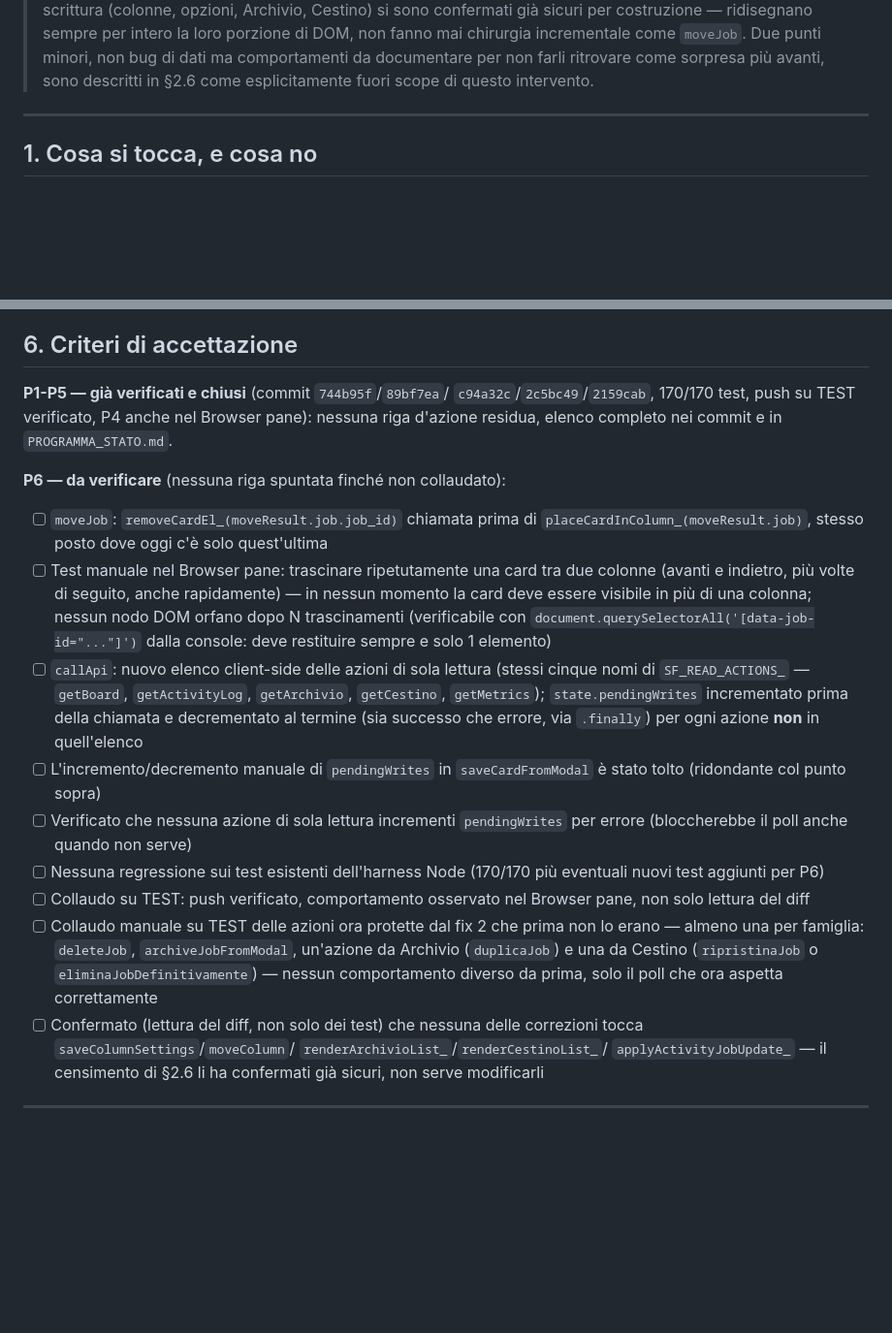
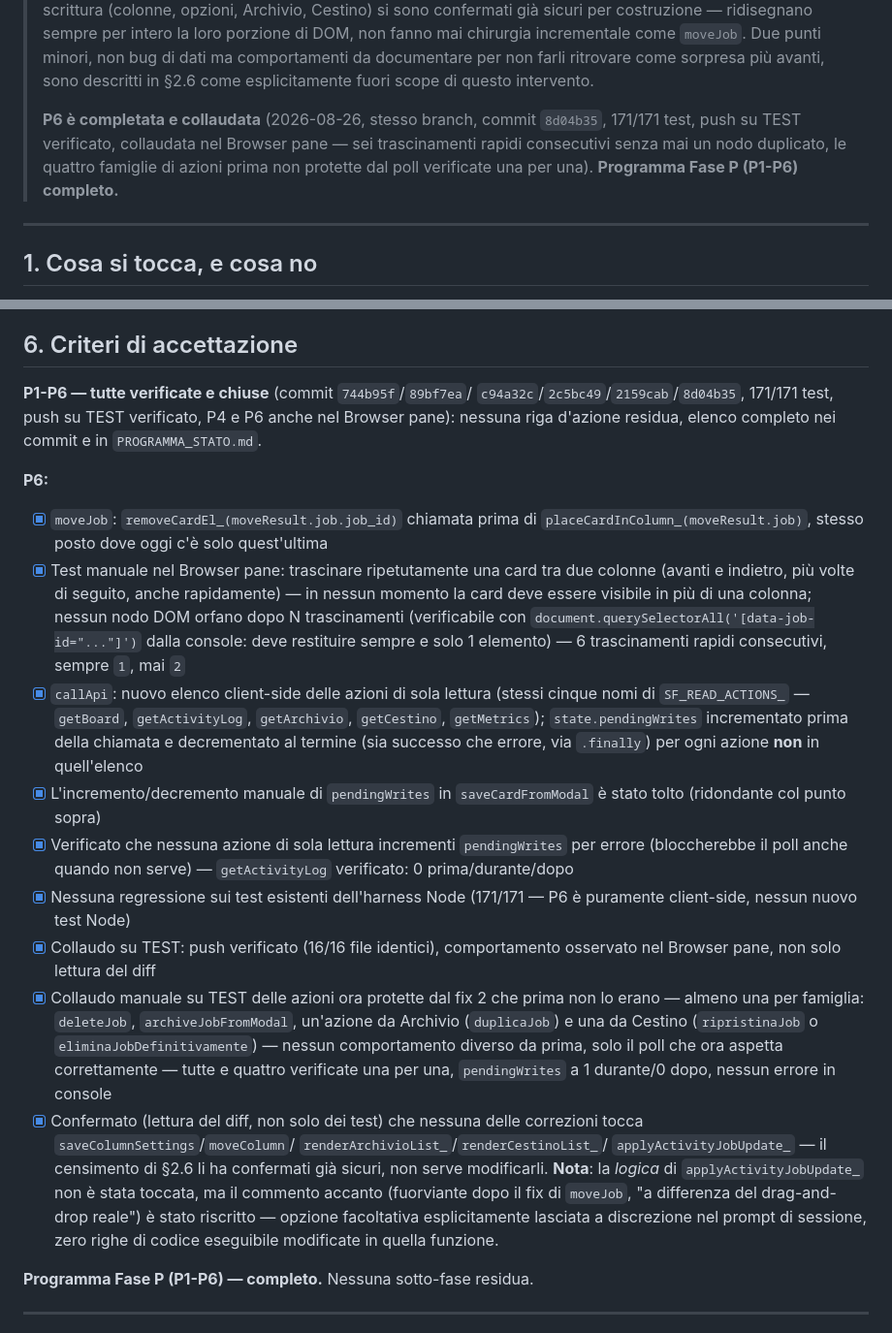
Before and after one commit to MaTorre72/SigmaFlow, a Markdown page: docs/DESIGN_lock_ambiente.md, 2 parts joined by grey strips. Shown at 97% size. GitHub-like rendering; blank space fills up the shorter version.

```diff
--- a/docs/DESIGN_lock_ambiente.md
+++ b/docs/DESIGN_lock_ambiente.md
@@ -78,6 +78,12 @@
 > non bug di dati ma comportamenti da documentare per non farli
 > ritrovare come sorpresa più avanti, sono descritti in §2.6 come
 > esplicitamente fuori scope di questo intervento.
+>
+> **P6 è completata e collaudata** (2026-08-26, stesso branch, commit
+> `8d04b35`, 171/171 test, push su TEST verificato, collaudata nel
+> Browser pane — sei trascinamenti rapidi consecutivi senza mai un nodo
+> duplicato, le quattro famiglie di azioni prima non protette dal poll
+> verificate una per una). **Programma Fase P (P1-P6) completo.**
 
 ---
 
@@ -468,48 +474,57 @@ storico (§2.1-§2.5). Resta da fare P6:
 
 ## 6. Criteri di accettazione
 
-**P1-P5 — già verificati e chiusi** (commit `744b95f`/`89bf7ea`/
-`c94a32c`/`2c5bc49`/`2159cab`, 170/170 test, push su TEST verificato, P4
-anche nel Browser pane): nessuna riga d'azione residua, elenco completo
-nei commit e in `PROGRAMMA_STATO.md`.
+**P1-P6 — tutte verificate e chiuse** (commit `744b95f`/`89bf7ea`/
+`c94a32c`/`2c5bc49`/`2159cab`/`8d04b35`, 171/171 test, push su TEST
+verificato, P4 e P6 anche nel Browser pane): nessuna riga d'azione
+residua, elenco completo nei commit e in `PROGRAMMA_STATO.md`.
 
-**P6 — da verificare** (nessuna riga spuntata finché non collaudato):
+**P6:**
 
-- [ ] `moveJob`: `removeCardEl_(moveResult.job.job_id)` chiamata prima
+- [x] `moveJob`: `removeCardEl_(moveResult.job.job_id)` chiamata prima
       di `placeCardInColumn_(moveResult.job)`, stesso posto dove oggi
       c'è solo quest'ultima
-- [ ] Test manuale nel Browser pane: trascinare ripetutamente una card
+- [x] Test manuale nel Browser pane: trascinare ripetutamente una card
       tra due colonne (avanti e indietro, più volte di seguito, anche
       rapidamente) — in nessun momento la card deve essere visibile in
       più di una colonna; nessun nodo DOM orfano dopo N trascinamenti
       (verificabile con `document.querySelectorAll('[data-job-id="..."]')`
-      dalla console: deve restituire sempre e solo 1 elemento)
-- [ ] `callApi`: nuovo elenco client-side delle azioni di sola lettura
+      dalla console: deve restituire sempre e solo 1 elemento) — 6
+      trascinamenti rapidi consecutivi, sempre `1`, mai `2`
+- [x] `callApi`: nuovo elenco client-side delle azioni di sola lettura
       (stessi cinque nomi di `SF_READ_ACTIONS_` — `getBoard`,
       `getActivityLog`, `getArchivio`, `getCestino`, `getMetrics`);
       `state.pendingWrites` incrementato prima della chiamata e
       decrementato al termine (sia successo che errore, via
       `.finally`) per ogni azione **non** in quell'elenco
-- [ ] L'incremento/decremento manuale di `pendingWrites` in
+- [x] L'incremento/decremento manuale di `pendingWrites` in
       `saveCardFromModal` è stato tolto (ridondante col punto sopra)
-- [ ] Verificato che nessuna azione di sola lettura incrementi
+- [x] Verificato che nessuna azione di sola lettura incrementi
       `pendingWrites` per errore (bloccherebbe il poll anche quando non
-      serve)
-- [ ] Nessuna regressione sui test esistenti dell'harness Node
-      (170/170 più eventuali nuovi test aggiunti per P6)
-- [ ] Collaudo su TEST: push verificato, comportamento osservato nel
-      Browser pane, non solo lettura del diff
-- [ ] Collaudo manuale su TEST delle azioni ora protette dal fix 2 che
+      serve) — `getActivityLog` verificato: 0 prima/durante/dopo
+- [x] Nessuna regressione sui test esistenti dell'harness Node
+      (171/171 — P6 è puramente client-side, nessun nuovo test Node)
+- [x] Collaudo su TEST: push verificato (16/16 file identici),
+      comportamento osservato nel Browser pane, non solo lettura del diff
+- [x] Collaudo manuale su TEST delle azioni ora protette dal fix 2 che
       prima non lo erano — almeno una per famiglia: `deleteJob`,
       `archiveJobFromModal`, un'azione da Archivio (`duplicaJob`) e una
       da Cestino (`ripristinaJob` o `eliminaJobDefinitivamente`) — nessun
       comportamento diverso da prima, solo il poll che ora aspetta
-      correttamente
-- [ ] Confermato (lettura del diff, non solo dei test) che nessuna delle
+      correttamente — tutte e quattro verificate una per una,
+      `pendingWrites` a 1 durante/0 dopo, nessun errore in console
+- [x] Confermato (lettura del diff, non solo dei test) che nessuna delle
       correzioni tocca `saveColumnSettings`/`moveColumn`/
       `renderArchivioList_`/`renderCestinoList_`/
       `applyActivityJobUpdate_` — il censimento di §2.6 li ha confermati
-      già sicuri, non serve modificarli
+      già sicuri, non serve modificarli. **Nota**: la *logica* di
+      `applyActivityJobUpdate_` non è stata toccata, ma il commento
+      accanto (fuorviante dopo il fix di `moveJob`, "a differenza del
+      drag-and-drop reale") è stato riscritto — opzione facoltativa
+      esplicitamente lasciata a discrezione nel prompt di sessione,
+      zero righe di codice eseguibile modificate in quella funzione.
+
+**Programma Fase P (P1-P6) — completo.** Nessuna sotto-fase residua.
 
 ---
 
```
Also changed, not shown: PROGRAMMA_STATO.md (+49 -0 lines).
